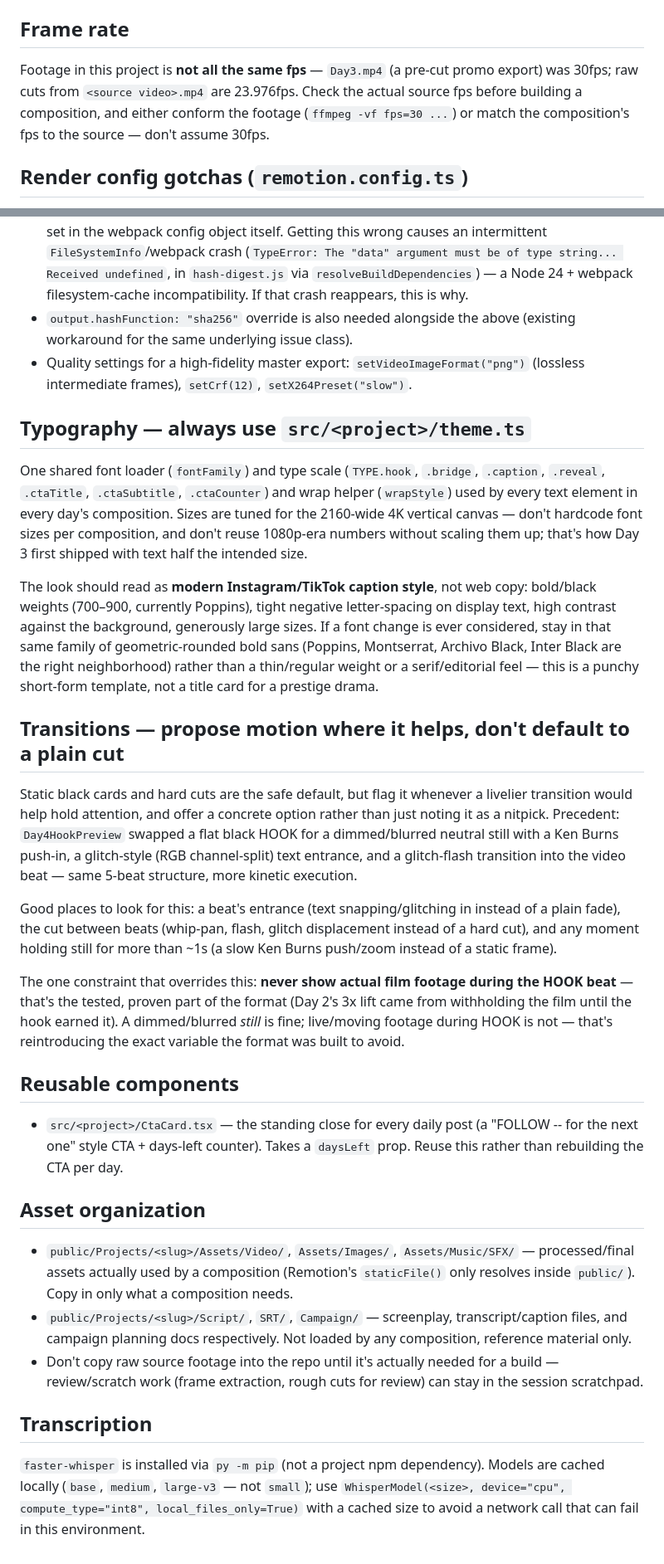
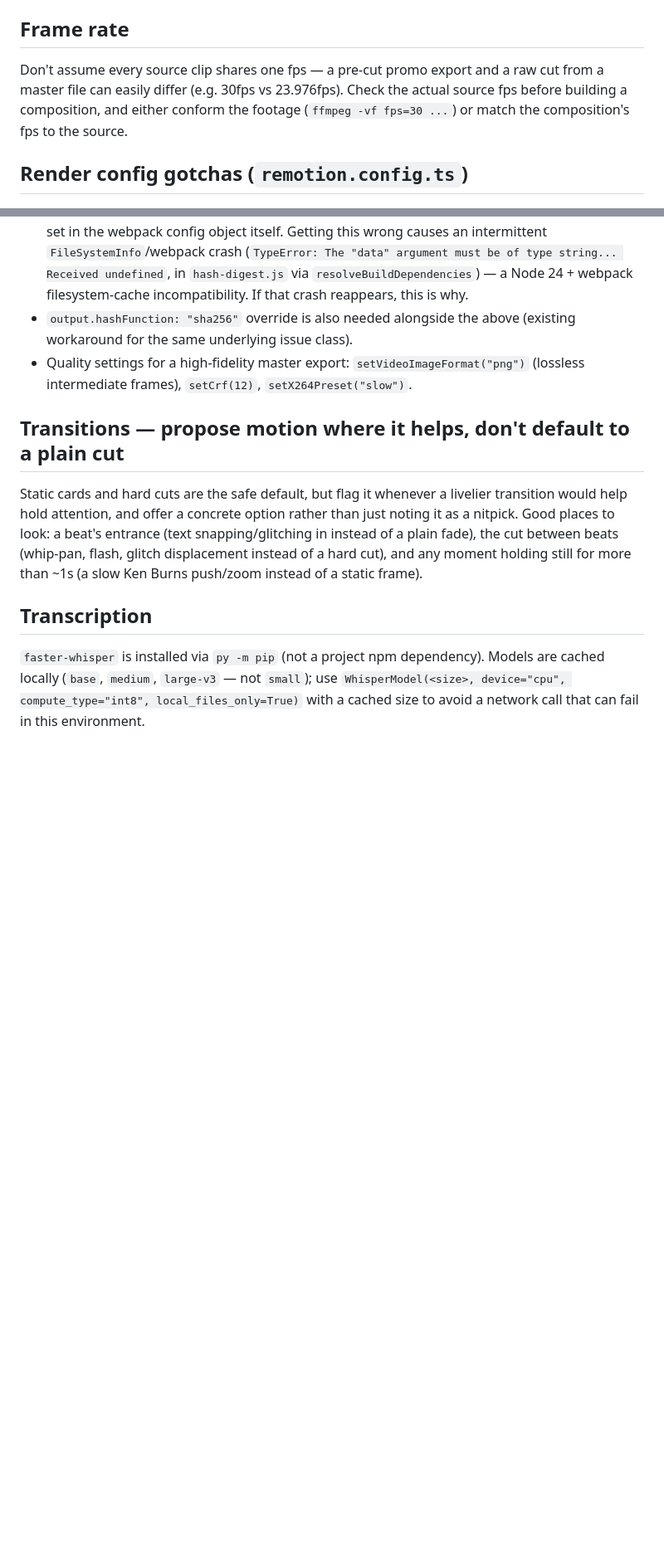
Before and after one commit to JatinPushkarna/Cut-Short, a Markdown page: CLAUDE.md, 2 parts joined by grey strips. Shown at 83% size. Drawn GitHub-style; blank space fills up the shorter version.

```diff
--- a/CLAUDE.md
+++ b/CLAUDE.md
@@ -82,11 +82,11 @@ base `remotion` package.
 
 ## Frame rate
 
-Footage in this project is **not all the same fps** — `Day3.mp4` (a pre-cut
-promo export) was 30fps; raw cuts from `<source video>.mp4` are
-23.976fps. Check the actual source fps before building a composition, and
-either conform the footage (`ffmpeg -vf fps=30 ...`) or match the
-composition's fps to the source — don't assume 30fps.
+Don't assume every source clip shares one fps — a pre-cut promo export and
+a raw cut from a master file can easily differ (e.g. 30fps vs 23.976fps).
+Check the actual source fps before building a composition, and either
+conform the footage (`ffmpeg -vf fps=30 ...`) or match the composition's
+fps to the source.
 
 ## Render config gotchas (`remotion.config.ts`)
 
@@ -106,64 +106,15 @@ composition's fps to the source — don't assume 30fps.
 - Quality settings for a high-fidelity master export: `setVideoImageFormat("png")`
   (lossless intermediate frames), `setCrf(12)`, `setX264Preset("slow")`.
 
-## Typography — always use `src/<project>/theme.ts`
-
-One shared font loader (`fontFamily`) and type scale (`TYPE.hook`,
-`.bridge`, `.caption`, `.reveal`, `.ctaTitle`, `.ctaSubtitle`,
-`.ctaCounter`) and wrap helper (`wrapStyle`) used by every text element in
-every day's composition. Sizes are tuned for the 2160-wide 4K vertical
-canvas — don't hardcode font sizes per composition, and don't reuse 1080p-era
-numbers without scaling them up; that's how Day 3 first shipped with
-text half the intended size.
-
-The look should read as **modern Instagram/TikTok caption style**, not web
-copy: bold/black weights (700–900, currently Poppins), tight negative
-letter-spacing on display text, high contrast against the background,
-generously large sizes. If a font change is ever considered, stay in that
-same family of geometric-rounded bold sans (Poppins, Montserrat, Archivo
-Black, Inter Black are the right neighborhood) rather than a thin/regular
-weight or a serif/editorial feel — this is a punchy short-form template,
-not a title card for a prestige drama.
-
 ## Transitions — propose motion where it helps, don't default to a plain cut
 
-Static black cards and hard cuts are the safe default, but flag it whenever
-a livelier transition would help hold attention, and offer a concrete
-option rather than just noting it as a nitpick. Precedent: `Day4HookPreview`
-swapped a flat black HOOK for a dimmed/blurred neutral still with a Ken
-Burns push-in, a glitch-style (RGB channel-split) text entrance, and a
-glitch-flash transition into the video beat — same 5-beat structure, more
-kinetic execution.
-
-Good places to look for this: a beat's entrance (text snapping/glitching in
-instead of a plain fade), the cut between beats (whip-pan, flash, glitch
-displacement instead of a hard cut), and any moment holding still for more
-than ~1s (a slow Ken Burns push/zoom instead of a static frame).
-
-The one constraint that overrides this: **never show actual film footage
-during the HOOK beat** — that's the tested, proven part of the format (Day
-2's 3x lift came from withholding the film until the hook earned it). A
-dimmed/blurred *still* is fine; live/moving footage during HOOK is not —
-that's reintroducing the exact variable the format was built to avoid.
-
-## Reusable components
-
-- `src/<project>/CtaCard.tsx` — the standing close for every daily post (a
-  "FOLLOW -- for the next one" style CTA + days-left counter). Takes a `daysLeft` prop.
-  Reuse this rather than rebuilding the CTA per day.
-
-## Asset organization
-
-- `public/Projects/<slug>/Assets/Video/`, `Assets/Images/`,
-  `Assets/Music/SFX/` — processed/final assets actually used by a
-  composition (Remotion's `staticFile()` only resolves inside `public/`).
-  Copy in only what a composition needs.
-- `public/Projects/<slug>/Script/`, `SRT/`, `Campaign/` — screenplay,
-  transcript/caption files, and campaign planning docs respectively. Not
-  loaded by any composition, reference material only.
-- Don't copy raw source footage into the repo until it's actually needed for
-  a build — review/scratch work (frame extraction, rough cuts for review)
-  can stay in the session scratchpad.
+Static cards and hard cuts are the safe default, but flag it whenever a
+livelier transition would help hold attention, and offer a concrete option
+rather than just noting it as a nitpick. Good places to look: a beat's
+entrance (text snapping/glitching in instead of a plain fade), the cut
+between beats (whip-pan, flash, glitch displacement instead of a hard
+cut), and any moment holding still for more than ~1s (a slow Ken Burns
+push/zoom instead of a static frame).
 
 ## Transcription
 
```
Also changed, not shown: other parts of CLAUDE.md (+55 -55 lines).
